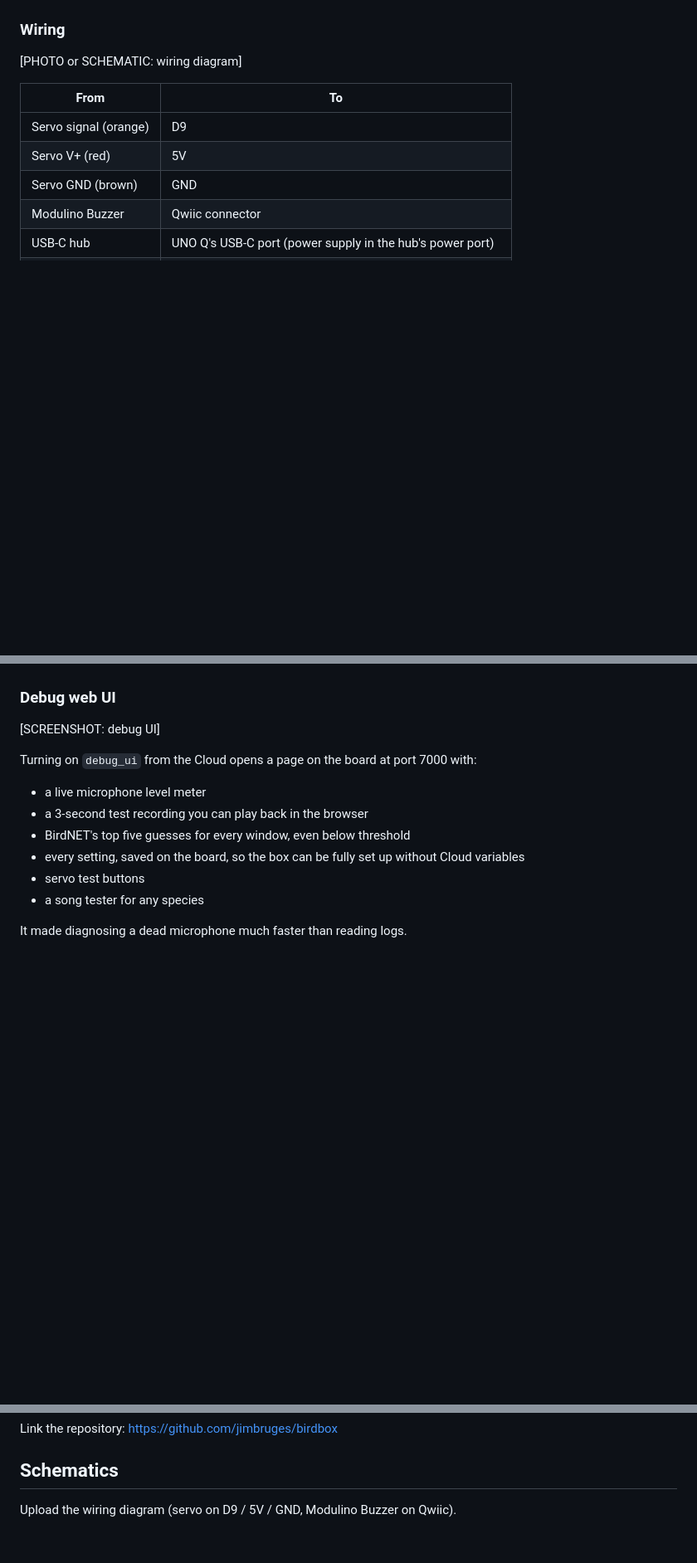
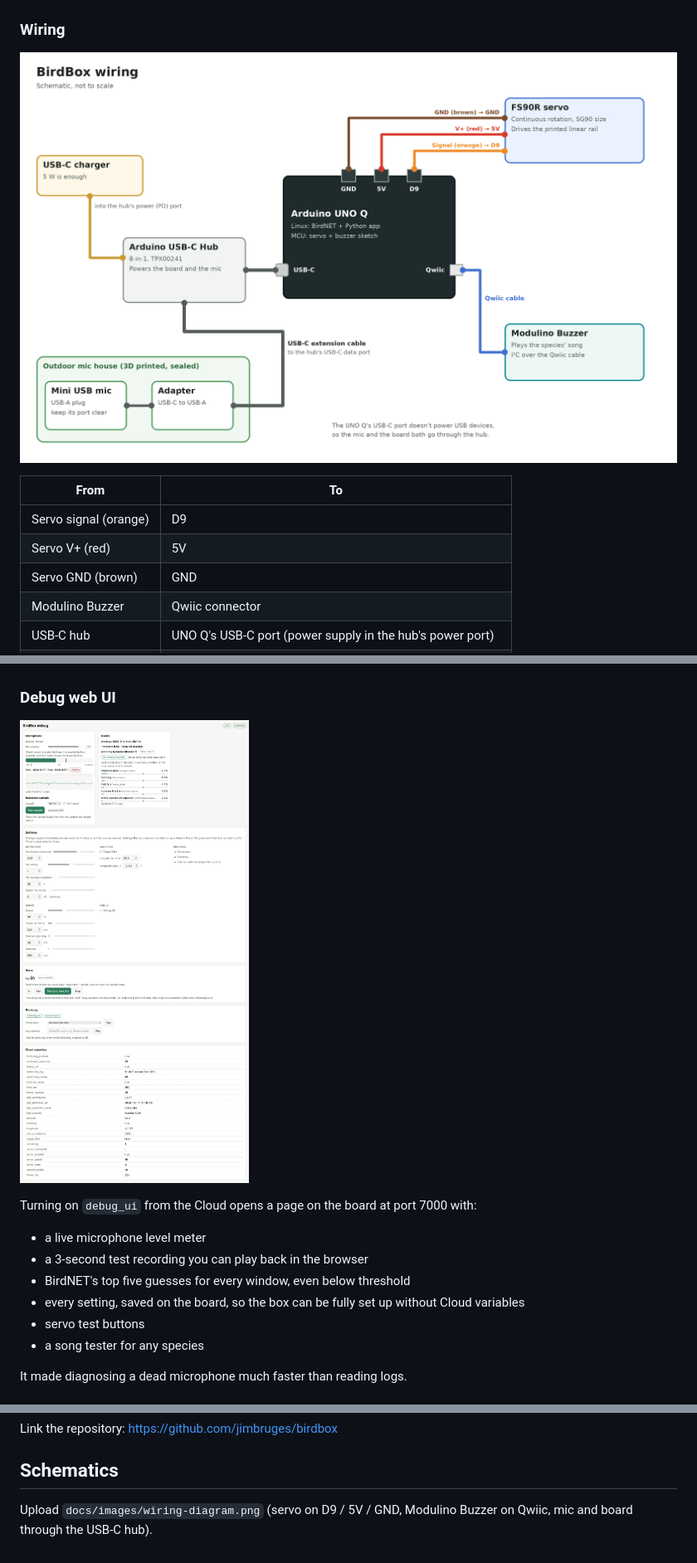
Before and after one commit to jimbruges/birdbox, a Markdown page: docs/project-hub.md, 3 parts joined by grey strips. Shown at 83% size. Rendered like a GitHub page; pictures changed too: docs/images/debug-ui.png (added), docs/images/wiring-diagram.png (added); blank space fills up the shorter version.

```diff
--- a/docs/project-hub.md
+++ b/docs/project-hub.md
@@ -173,7 +173,7 @@ encoder or homing switch is needed, and the bird can't drift out of calibration.
 
 ### Wiring
 
-[PHOTO or SCHEMATIC: wiring diagram]
+![BirdBox wiring diagram](images/wiring-diagram.png)
 
 | From | To |
 |---|---|
@@ -258,7 +258,7 @@ the board, so a Cloud variable is only needed for what you want on your phone.
 
 ### Debug web UI
 
-[SCREENSHOT: debug UI]
+![The BirdBox debug page](images/debug-ui.png)
 
 Turning on `debug_ui` from the Cloud opens a page on the board at port 7000 with:
 
@@ -318,4 +318,4 @@ Link the repository: <https://github.com/jimbruges/birdbox>
 
 ## Schematics
 
-Upload the wiring diagram (servo on D9 / 5V / GND, Modulino Buzzer on Qwiic).
+Upload `docs/images/wiring-diagram.png` (servo on D9 / 5V / GND, Modulino Buzzer on Qwiic, mic and board through the USB-C hub).
```
Also changed, not shown: README.md (+4 -0 lines).
